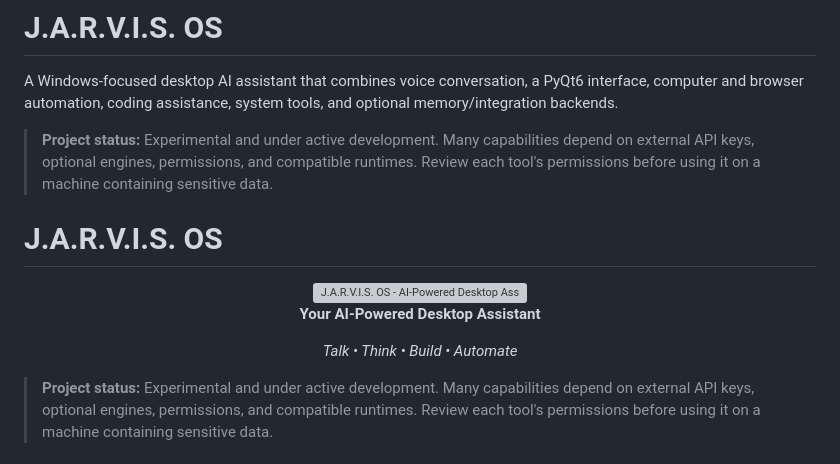
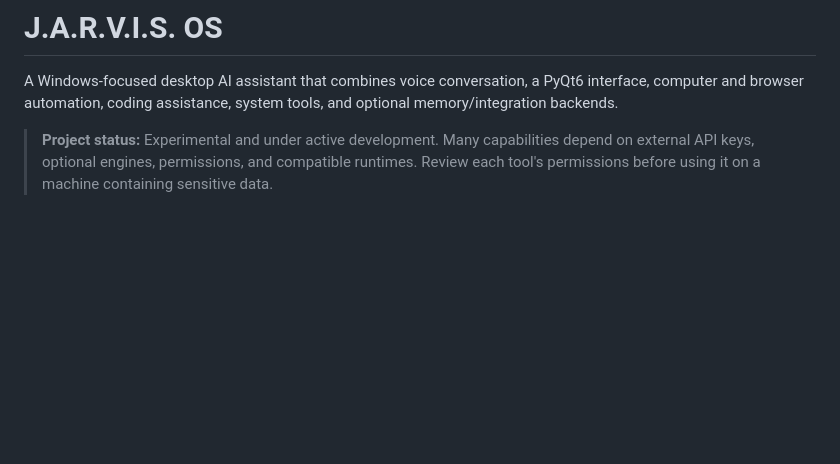
Before and after one commit to Chivaspro/JarvisOS-Main, a Markdown page: readme.md, the part around the change. Drawn GitHub-style; blank space fills up the shorter version; grey boxes are pictures that could not be loaded.

```diff
--- a/readme.md
+++ b/readme.md
@@ -1,20 +1,6 @@
 # J.A.R.V.I.S. OS
 
 A Windows-focused desktop AI assistant that combines voice conversation, a PyQt6 interface, computer and browser automation, coding assistance, system tools, and optional memory/integration backends.
-
-> **Project status:** Experimental and under active development. Many capabilities depend on external API keys, optional engines, permissions, and compatible runtimes. Review each tool's permissions before using it on a machine containing sensitive data.
-
-# J.A.R.V.I.S. OS
-
-<div align="center">
-
-<img src="jarvisos-banner.png" alt="J.A.R.V.I.S. OS - AI-Powered Desktop Assistant" width="100%">
-
-**Your AI-Powered Desktop Assistant**
-
-*Talk • Think • Build • Automate*
-
-</div>
 
 > **Project status:** Experimental and under active development. Many capabilities depend on external API keys, optional engines, permissions, and compatible runtimes. Review each tool's permissions before using it on a machine containing sensitive data.
 
```
